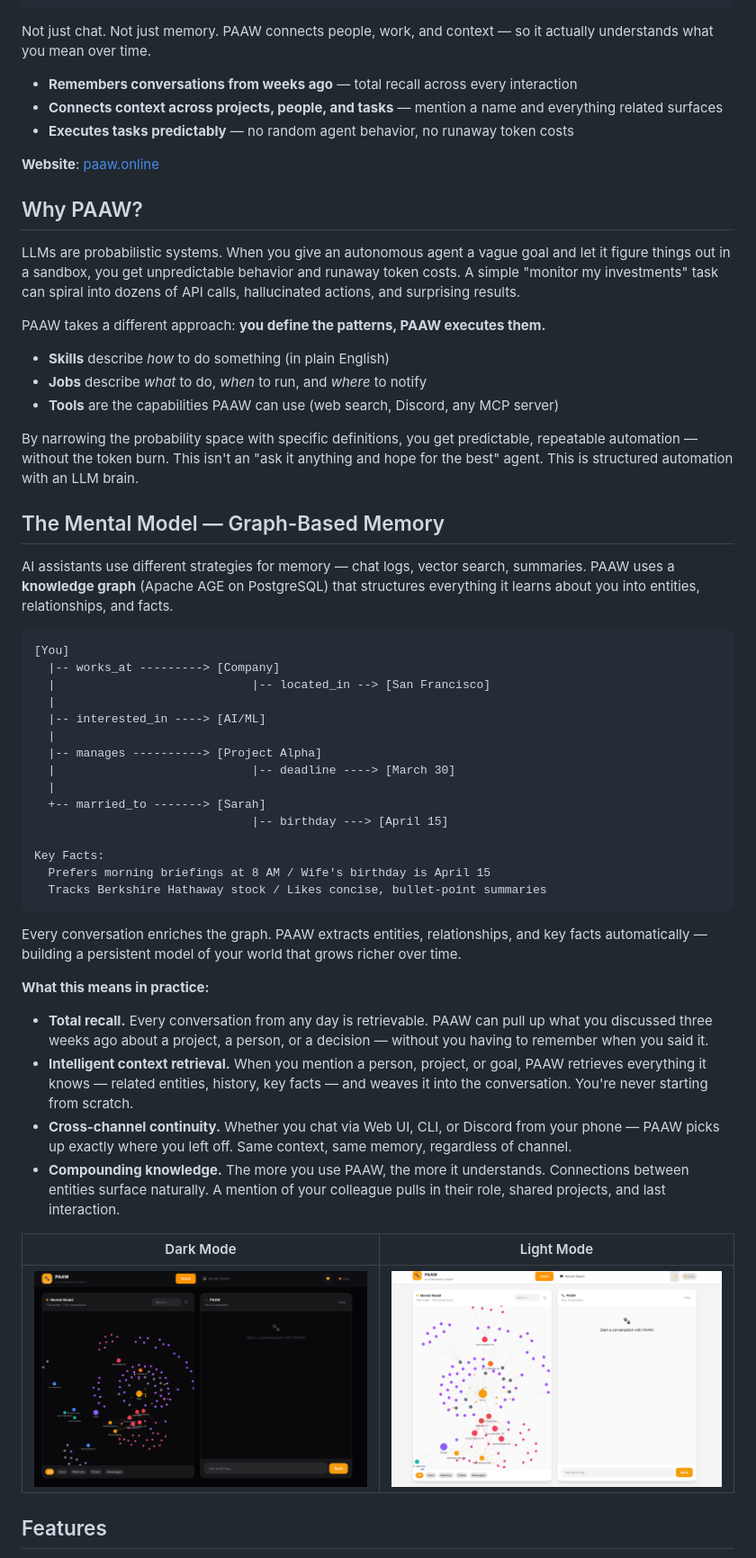
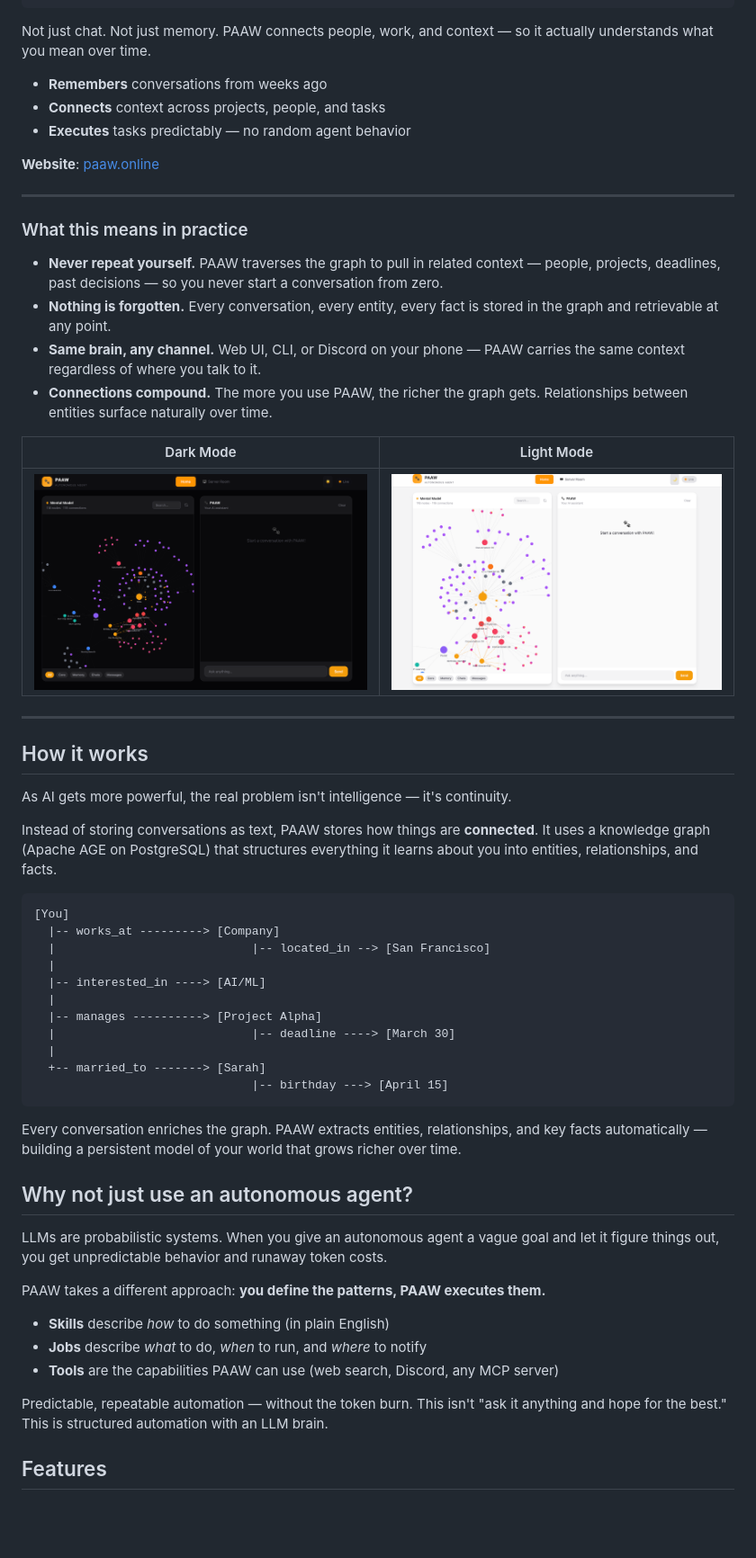
Before and after one commit to SivaRamSV/paaw, a Markdown page: README.md, the part around the change. Shown at 90% size. GitHub-like rendering; blank space fills up the shorter version.

Commit message:
Clean up README: remove untested examples, keep capability descriptions honest

````diff
--- a/README.md
+++ b/README.md
@@ -13,27 +13,32 @@
 
 Not just chat. Not just memory. PAAW connects people, work, and context — so it actually understands what you mean over time.
 
-- **Remembers conversations from weeks ago** — total recall across every interaction
-- **Connects context across projects, people, and tasks** — mention a name and everything related surfaces
-- **Executes tasks predictably** — no random agent behavior, no runaway token costs
+- **Remembers** conversations from weeks ago
+- **Connects** context across projects, people, and tasks
+- **Executes** tasks predictably — no random agent behavior
 
 **Website**: [paaw.online](https://paaw.online)
 
-## Why PAAW?
+---
 
-LLMs are probabilistic systems. When you give an autonomous agent a vague goal and let it figure things out in a sandbox, you get unpredictable behavior and runaway token costs. A simple "monitor my investments" task can spiral into dozens of API calls, hallucinated actions, and surprising results.
+### What this means in practice
 
-PAAW takes a different approach: **you define the patterns, PAAW executes them.**
+- **Never repeat yourself.** PAAW traverses the graph to pull in related context — people, projects, deadlines, past decisions — so you never start a conversation from zero.
+- **Nothing is forgotten.** Every conversation, every entity, every fact is stored in the graph and retrievable at any point.
+- **Same brain, any channel.** Web UI, CLI, or Discord on your phone — PAAW carries the same context regardless of where you talk to it.
+- **Connections compound.** The more you use PAAW, the richer the graph gets. Relationships between entities surface naturally over time.
 
-- **Skills** describe *how* to do something (in plain English)
-- **Jobs** describe *what* to do, *when* to run, and *where* to notify
-- **Tools** are the capabilities PAAW can use (web search, Discord, any MCP server)
+| Dark Mode | Light Mode |
+|-----------|------------|
+| ![Mental Model Dark](docs/images/mental-model-dark.png) | ![Mental Model Light](docs/images/mental-model-light.png) |
 
-By narrowing the probability space with specific definitions, you get predictable, repeatable automation — without the token burn. This isn't an "ask it anything and hope for the best" agent. This is structured automation with an LLM brain.
+---
 
-## The Mental Model — Graph-Based Memory
+## How it works
 
-AI assistants use different strategies for memory — chat logs, vector search, summaries. PAAW uses a **knowledge graph** (Apache AGE on PostgreSQL) that structures everything it learns about you into entities, relationships, and facts.
+As AI gets more powerful, the real problem isn't intelligence — it's continuity.
+
+Instead of storing conversations as text, PAAW stores how things are **connected**. It uses a knowledge graph (Apache AGE on PostgreSQL) that structures everything it learns about you into entities, relationships, and facts.
 
 ```
 [You]
@@ -47,24 +52,21 @@ AI assistants use different strategies for memory — chat logs, vector search,
   |
   +-- married_to -------> [Sarah]
                                |-- birthday ---> [April 15]
-
-Key Facts:
-  Prefers morning briefings at 8 AM / Wife's birthday is April 15
-  Tracks Berkshire Hathaway stock / Likes concise, bullet-point summaries
 ```
 
 Every conversation enriches the graph. PAAW extracts entities, relationships, and key facts automatically — building a persistent model of your world that grows richer over time.
 
-**What this means in practice:**
+## Why not just use an autonomous agent?
 
-- **Total recall.** Every conversation from any day is retrievable. PAAW can pull up what you discussed three weeks ago about a project, a person, or a decision — without you having to remember when you said it.
-- **Intelligent context retrieval.** When you mention a person, project, or goal, PAAW retrieves everything it knows — related entities, history, key facts — and weaves it into the conversation. You're never starting from scratch.
-- **Cross-channel continuity.** Whether you chat via Web UI, CLI, or Discord from your phone — PAAW picks up exactly where you left off. Same context, same memory, regardless of channel.
-- **Compounding knowledge.** The more you use PAAW, the more it understands. Connections between entities surface naturally. A mention of your colleague pulls in their role, shared projects, and last interaction.
+LLMs are probabilistic systems. When you give an autonomous agent a vague goal and let it figure things out, you get unpredictable behavior and runaway token costs.
 
-| Dark Mode | Light Mode |
-|-----------|------------|
-| ![Mental Model Dark](docs/images/mental-model-dark.png) | ![Mental Model Light](docs/images/mental-model-light.png) |
+PAAW takes a different approach: **you define the patterns, PAAW executes them.**
+
+- **Skills** describe *how* to do something (in plain English)
+- **Jobs** describe *what* to do, *when* to run, and *where* to notify
+- **Tools** are the capabilities PAAW can use (web search, Discord, any MCP server)
+
+Predictable, repeatable automation — without the token burn. This isn't "ask it anything and hope for the best." This is structured automation with an LLM brain.
 
 ## Features
 
````
